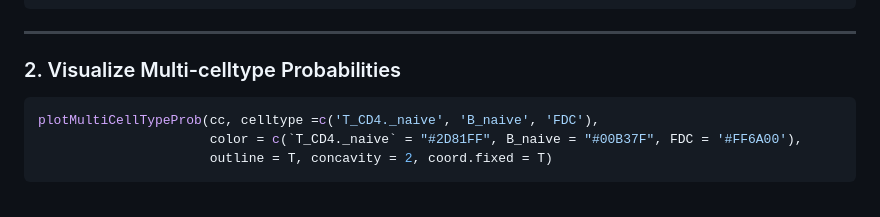
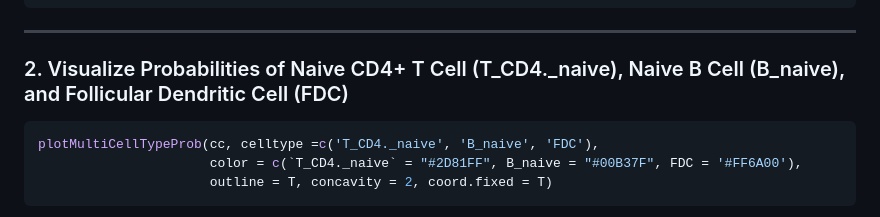
Before and after one commit to bio-Pixel/SPARROT, a Markdown page: vignettes/SPARROT_Workflow2.md, the part around the change. Rendered like a GitHub page.

````diff
--- a/vignettes/SPARROT_Workflow2.md
+++ b/vignettes/SPARROT_Workflow2.md
@@ -64,7 +64,7 @@ cc
 ```
 
 ---
-### 2. Visualize Multi-celltype Probabilities
+### 2. Visualize Probabilities of Naive CD4+ T Cell (T_CD4._naive), Naive B Cell (B_naive), and Follicular Dendritic Cell (FDC)
 
 ```r
 plotMultiCellTypeProb(cc, celltype =c('T_CD4._naive', 'B_naive', 'FDC'),
````
